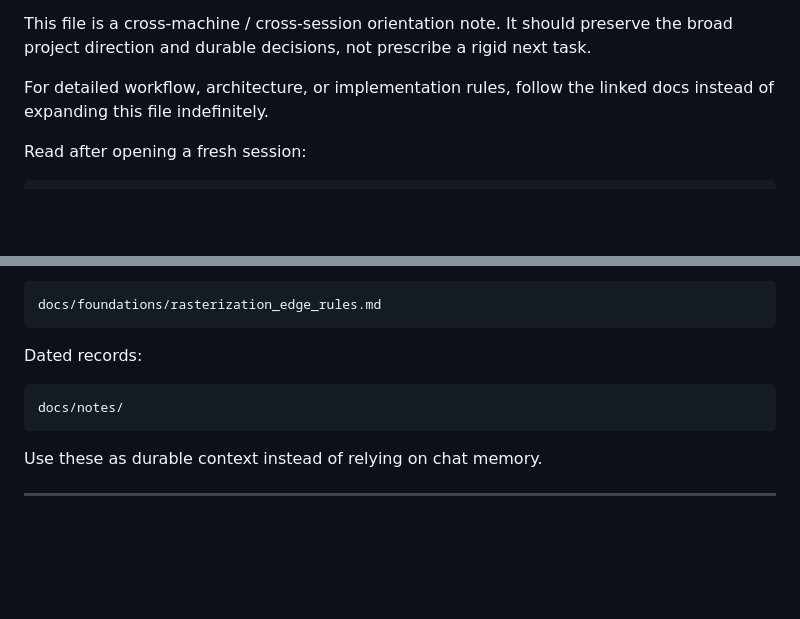
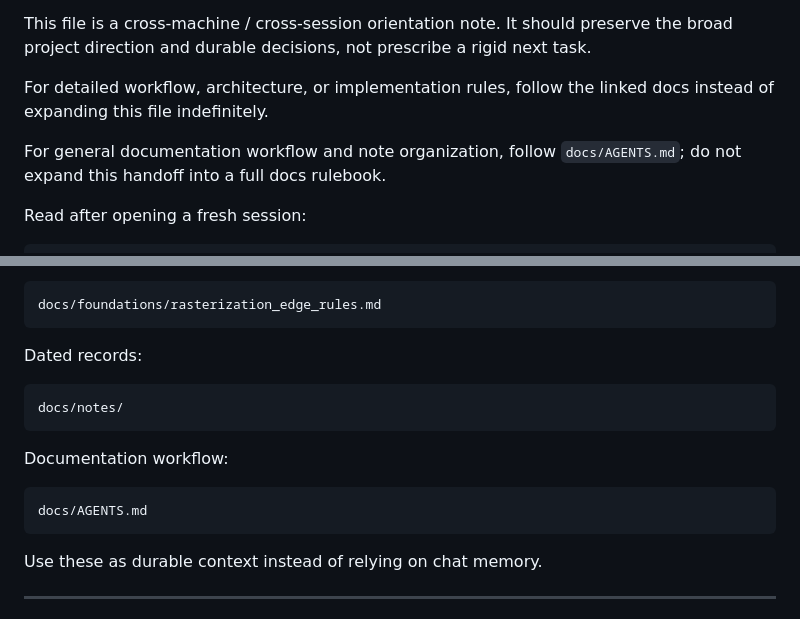
Before and after one commit to beadx6ggwp/Pixel-Renderer, a Markdown page: docs/HANDOFF.md, 2 parts joined by grey strips. GitHub-like rendering; blank space fills up the shorter version.

````diff
--- a/docs/HANDOFF.md
+++ b/docs/HANDOFF.md
@@ -5,6 +5,8 @@ Last updated: 2026-05-28
 This file is a cross-machine / cross-session orientation note. It should preserve the broad project direction and durable decisions, not prescribe a rigid next task.
 
 For detailed workflow, architecture, or implementation rules, follow the linked docs instead of expanding this file indefinitely.
+
+For general documentation workflow and note organization, follow `docs/AGENTS.md`; do not expand this handoff into a full docs rulebook.
 
 Read after opening a fresh session:
 
@@ -135,6 +137,12 @@ Dated records:
 docs/notes/
 ```
 
+Documentation workflow:
+
+```text
+docs/AGENTS.md
+```
+
 Use these as durable context instead of relying on chat memory.
 
 ---
````
Also changed, not shown: other parts of docs/HANDOFF.md (+1 -1 lines), AGENTS.md (+12 -4 lines), docs/AGENTS.md (added, +146 -0 lines).
